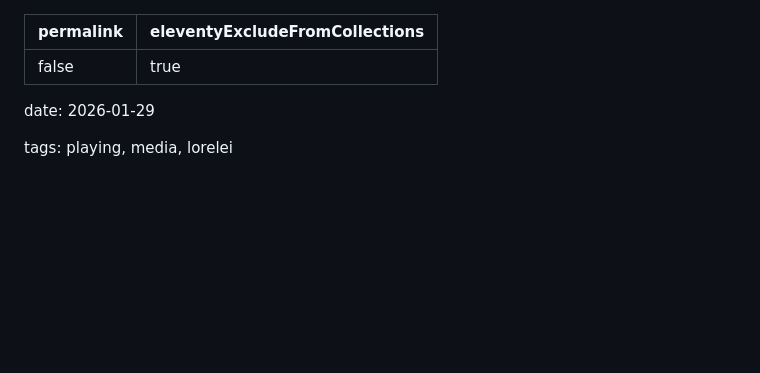
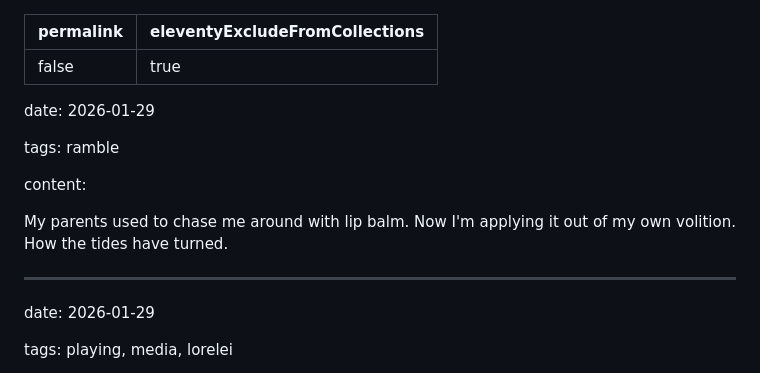
Before and after one commit to Tofutush/tofutush.github.io, a Markdown page: blog/pages/microblog.md, the part around the change. Rendered like a GitHub page; blank space fills up the shorter version.

Commit message:
upd A blog/img/artist questionnaire cyclop.png blog/img/artist questionnaire sketchbook.png blog/posts/artist questionnaire.md, M blog/pages/microblog.md

```diff
--- a/blog/pages/microblog.md
+++ b/blog/pages/microblog.md
@@ -1,6 +1,16 @@
 ---
 permalink: false
 eleventyExcludeFromCollections: true
+---
+
+date: 2026-01-29
+
+tags: ramble
+
+content:
+
+My parents used to chase me around with lip balm. Now I'm applying it out of my own volition. How the tides have turned.
+
 ---
 
 date: 2026-01-29
```
Also changed, not shown: blog/posts/artist questionnaire.md (added, +426 -0 lines), blog/img/artist questionnaire cyclop.png (added), 1 other file.
